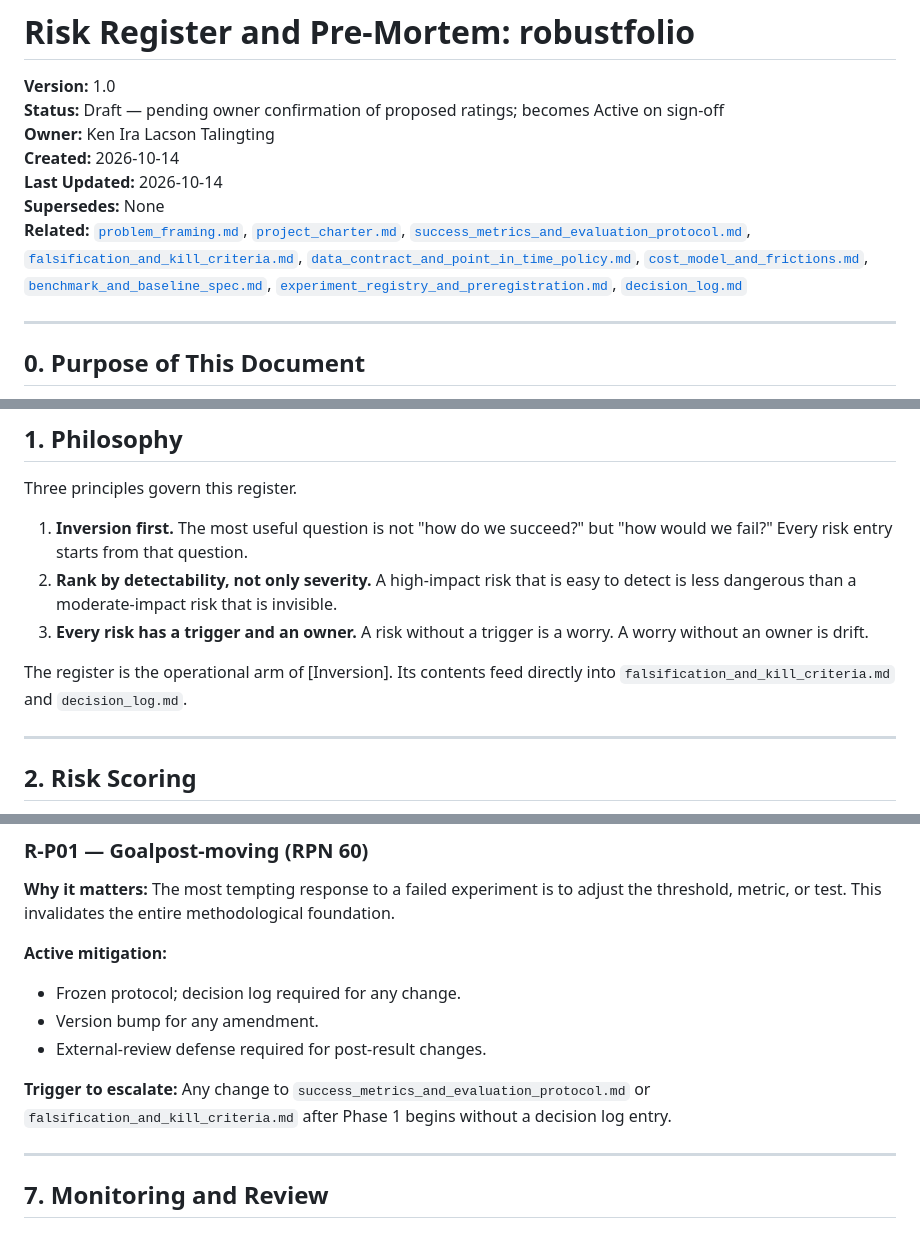
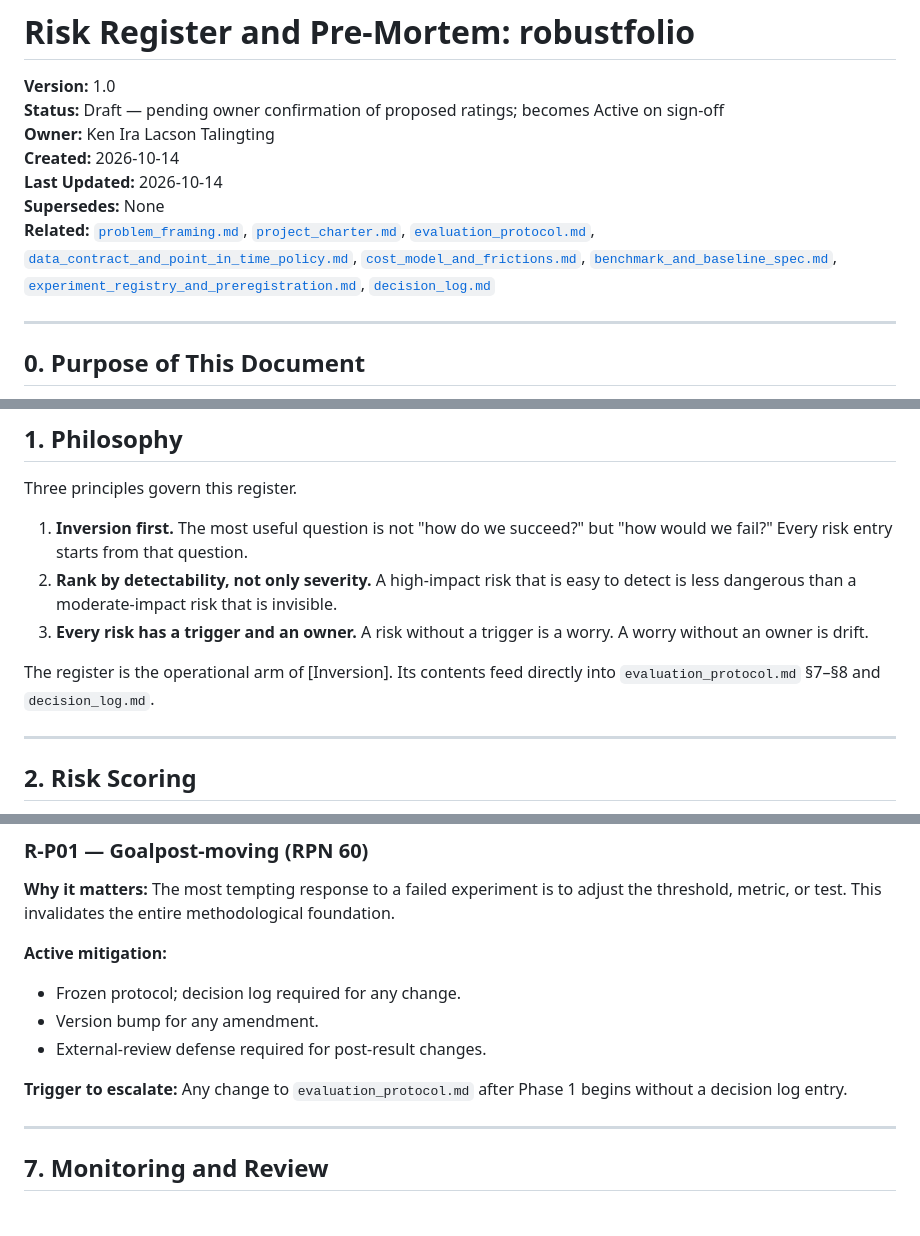
Before and after one commit to kira-ml/robustfolio, a Markdown page: docs/risk_register_and_premortem.md, 3 parts joined by grey strips. Drawn GitHub-style.

```diff
--- a/docs/risk_register_and_premortem.md
+++ b/docs/risk_register_and_premortem.md
@@ -6,7 +6,7 @@
 **Created:** 2026-10-14
 **Last Updated:** 2026-10-14
 **Supersedes:** None
-**Related:** [`problem_framing.md`](problem_framing.md), [`project_charter.md`](project_charter.md), [`success_metrics_and_evaluation_protocol.md`](success_metrics_and_evaluation_protocol.md), [`falsification_and_kill_criteria.md`](falsification_and_kill_criteria.md), [`data_contract_and_point_in_time_policy.md`](data_contract_and_point_in_time_policy.md), [`cost_model_and_frictions.md`](cost_model_and_frictions.md), [`benchmark_and_baseline_spec.md`](benchmark_and_baseline_spec.md), [`experiment_registry_and_preregistration.md`](experiment_registry_and_preregistration.md), [`decision_log.md`](decision_log.md)
+**Related:** [`problem_framing.md`](problem_framing.md), [`project_charter.md`](project_charter.md), [`evaluation_protocol.md`](evaluation_protocol.md), [`data_contract_and_point_in_time_policy.md`](data_contract_and_point_in_time_policy.md), [`cost_model_and_frictions.md`](cost_model_and_frictions.md), [`benchmark_and_baseline_spec.md`](benchmark_and_baseline_spec.md), [`experiment_registry_and_preregistration.md`](experiment_registry_and_preregistration.md), [`decision_log.md`](decision_log.md)
 
 ---
 
@@ -34,7 +34,7 @@ Three principles govern this register.
 2. **Rank by detectability, not only severity.** A high-impact risk that is easy to detect is less dangerous than a moderate-impact risk that is invisible.
 3. **Every risk has a trigger and an owner.** A risk without a trigger is a worry. A worry without an owner is drift.
 
-The register is the operational arm of [Inversion]. Its contents feed directly into `falsification_and_kill_criteria.md` and `decision_log.md`.
+The register is the operational arm of [Inversion]. Its contents feed directly into `evaluation_protocol.md` §7–§8 and `decision_log.md`.
 
 ---
 
@@ -329,7 +329,7 @@ The six critical risks warrant specific attention.
 - Version bump for any amendment.
 - External-review defense required for post-result changes.
 
-**Trigger to escalate:** Any change to `success_metrics_and_evaluation_protocol.md` or `falsification_and_kill_criteria.md` after Phase 1 begins without a decision log entry.
+**Trigger to escalate:** Any change to `evaluation_protocol.md` after Phase 1 begins without a decision log entry.
 
 ---
 
```
Also changed, not shown: docs/experiment_registry_and_preregistration.md (+4 -3 lines).
